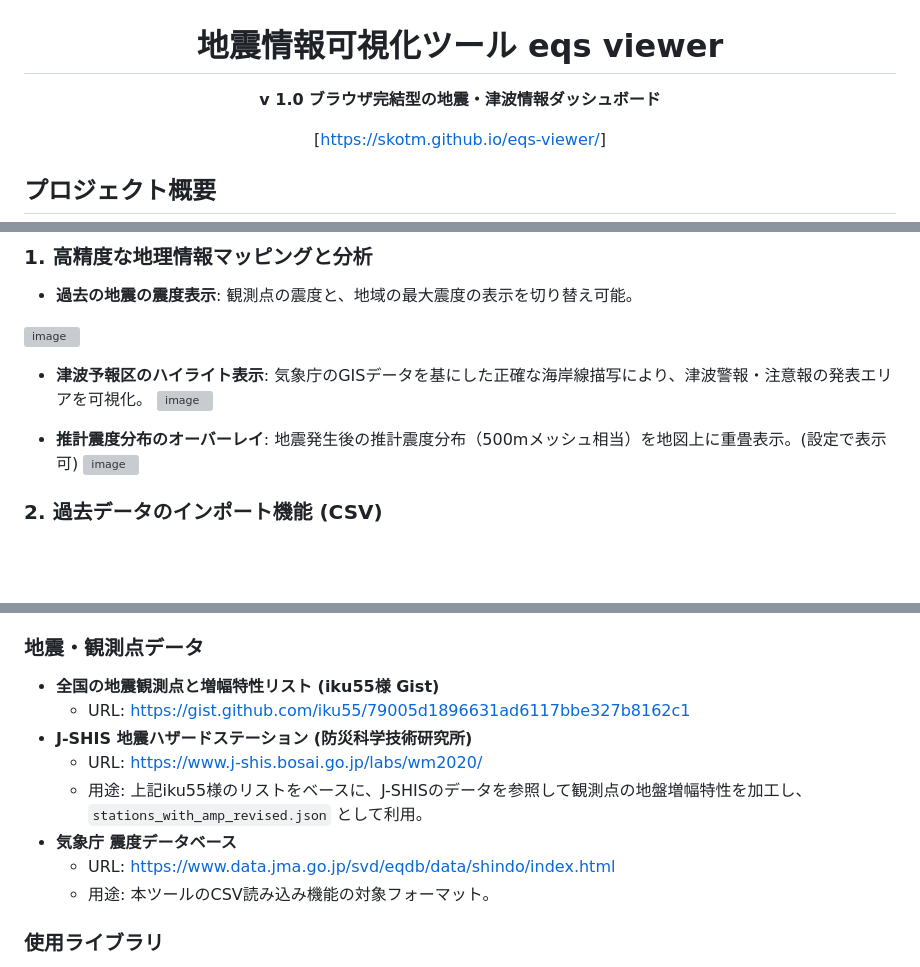
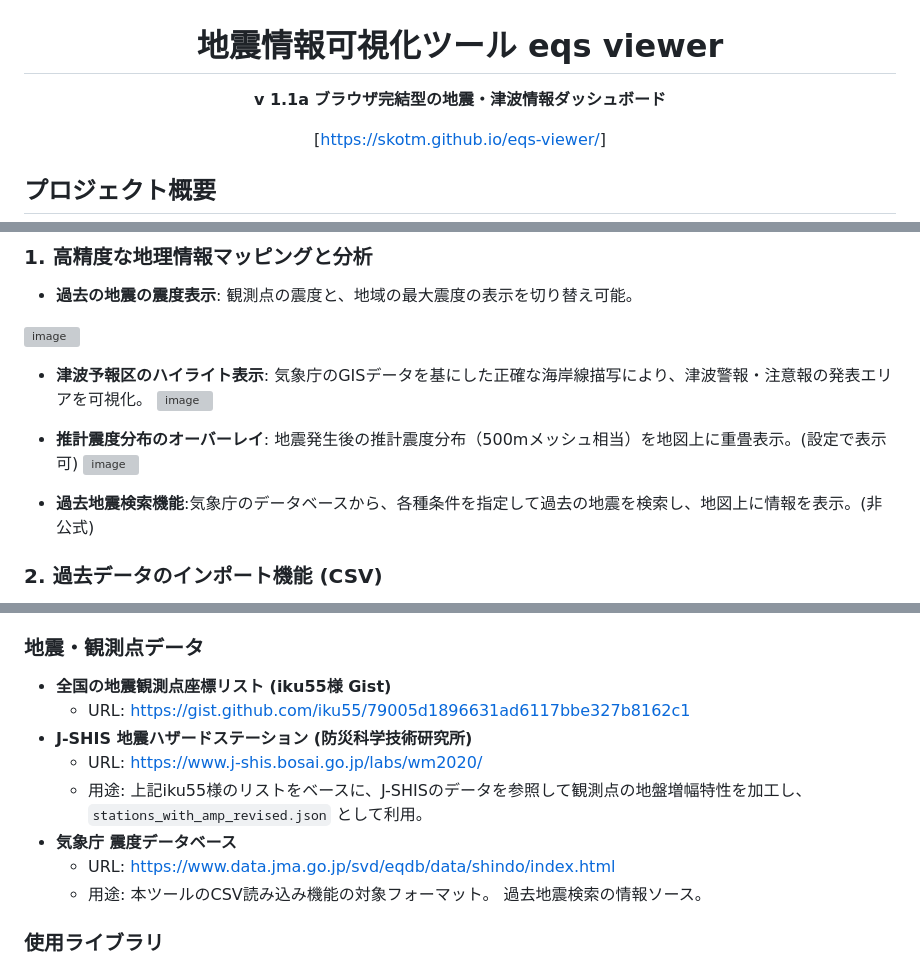
Before and after one commit to skotm/eqs-viewer, a Markdown page: README.md, 3 parts joined by grey strips. Drawn GitHub-style; blank space fills up the shorter version; grey boxes are pictures that could not be loaded.

Commit message:
Update README with new features and version number
Updated version number to v 1.1a and added past earthquake search feature.

```diff
--- a/README.md
+++ b/README.md
@@ -1,7 +1,7 @@
 <div align="center">
 
 # 地震情報可視化ツール      eqs viewer
-**v 1.0**
+**v 1.1a**
 **ブラウザ完結型の地震・津波情報ダッシュボード**
 
  [[https://skotm.github.io/eqs-viewer/](https://skotm.github.io/eqs-viewer/)]
@@ -24,6 +24,8 @@
 
 - **推計震度分布のオーバーレイ**: 地震発生後の推計震度分布（500mメッシュ相当）を地図上に重畳表示。(設定で表示可)
   <img width="1663" height="995" alt="image" src="https://github.com/user-attachments/assets/bb2c9e45-f01f-4c1e-95ce-859b214a61ec" />
+
+- **過去地震検索機能**:気象庁のデータベースから、各種条件を指定して過去の地震を検索し、地図上に情報を表示。(非公式)
 
 
 ### 2. 過去データのインポート機能 (CSV)
@@ -66,7 +68,7 @@
   - 用途: `震央地名.geo.json` として、気象庁の震央地名をポリゴン描画するために利用。
 
 ### 地震・観測点データ
-- **全国の地震観測点と増幅特性リスト (iku55様 Gist)**
+- **全国の地震観測点座標リスト (iku55様 Gist)**
   - URL: [https://gist.github.com/iku55/79005d1896631ad6117bbe327b8162c1](https://gist.github.com/iku55/79005d1896631ad6117bbe327b8162c1)
 - **J-SHIS 地震ハザードステーション (防災科学技術研究所)**
   - URL: [https://www.j-shis.bosai.go.jp/labs/wm2020/](https://www.j-shis.bosai.go.jp/labs/wm2020/)
@@ -74,7 +76,7 @@
 - **気象庁 震度データベース**
   - URL: [https://www.data.jma.go.jp/svd/eqdb/data/shindo/index.html](https://www.data.jma.go.jp/svd/eqdb/data/shindo/index.html)
   - 用途: 本ツールのCSV読み込み機能の対象フォーマット。
-
+             過去地震検索の情報ソース。
 ### 使用ライブラリ
 - **Leaflet (v1.9.4)**: [https://leafletjs.com/](https://leafletjs.com/) - 地図レンダリング
 - **Turf.js (v6.5.0)**: [https://turfjs.org/](https://turfjs.org/) - 空間・ポリゴン演算
```
